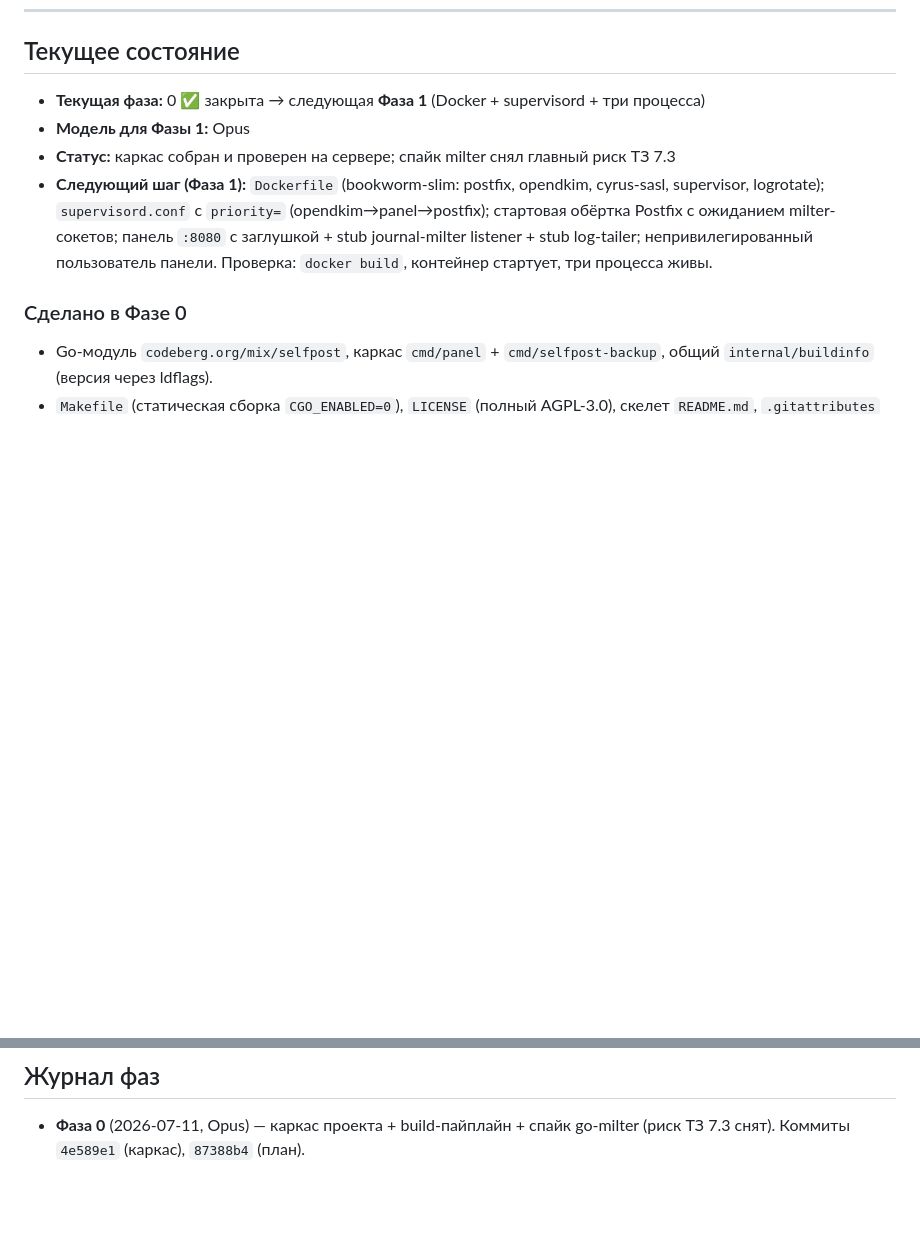
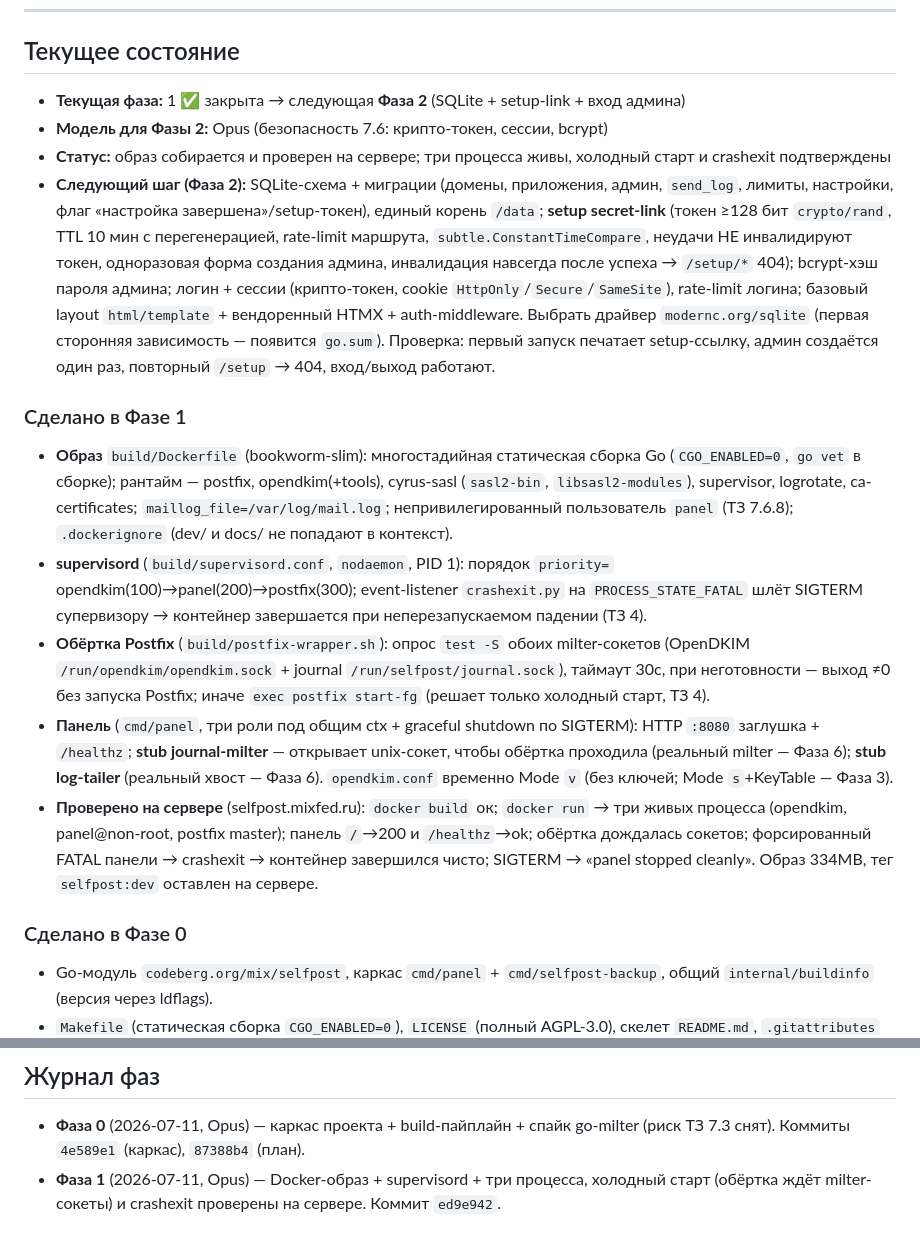
Before and after one commit to mixeme/selfpost, a Markdown page: docs/progress.md, 2 parts joined by grey strips. Rendered like a GitHub page; blank space fills up the shorter version.

Commit message:
Phase 1 done: close out and record verification results
Co-Authored-By: Claude Opus 4.8 <noreply@anthropic.com>

```diff
--- a/docs/progress.md
+++ b/docs/progress.md
@@ -46,10 +46,17 @@
 
 ## Текущее состояние
 
-- **Текущая фаза:** 0 ✅ закрыта → следующая **Фаза 1** (Docker + supervisord + три процесса)
-- **Модель для Фазы 1:** Opus
-- **Статус:** каркас собран и проверен на сервере; спайк milter снял главный риск ТЗ 7.3
-- **Следующий шаг (Фаза 1):** `Dockerfile` (bookworm-slim: postfix, opendkim, cyrus-sasl, supervisor, logrotate); `supervisord.conf` с `priority=` (opendkim→panel→postfix); стартовая обёртка Postfix с ожиданием milter-сокетов; панель `:8080` с заглушкой + stub journal-milter listener + stub log-tailer; непривилегированный пользователь панели. Проверка: `docker build`, контейнер стартует, три процесса живы.
+- **Текущая фаза:** 1 ✅ закрыта → следующая **Фаза 2** (SQLite + setup-link + вход админа)
+- **Модель для Фазы 2:** Opus (безопасность 7.6: крипто-токен, сессии, bcrypt)
+- **Статус:** образ собирается и проверен на сервере; три процесса живы, холодный старт и crashexit подтверждены
+- **Следующий шаг (Фаза 2):** SQLite-схема + миграции (домены, приложения, админ, `send_log`, лимиты, настройки, флаг «настройка завершена»/setup-токен), единый корень `/data`; **setup secret-link** (токен ≥128 бит `crypto/rand`, TTL 10 мин с перегенерацией, rate-limit маршрута, `subtle.ConstantTimeCompare`, неудачи НЕ инвалидируют токен, одноразовая форма создания админа, инвалидация навсегда после успеха → `/setup/*` 404); bcrypt-хэш пароля админа; логин + сессии (крипто-токен, cookie `HttpOnly`/`Secure`/`SameSite`), rate-limit логина; базовый layout `html/template` + вендоренный HTMX + auth-middleware. Выбрать драйвер `modernc.org/sqlite` (первая сторонняя зависимость — появится `go.sum`). Проверка: первый запуск печатает setup-ссылку, админ создаётся один раз, повторный `/setup` → 404, вход/выход работают.
+
+### Сделано в Фазе 1
+- **Образ** `build/Dockerfile` (bookworm-slim): многостадийная статическая сборка Go (`CGO_ENABLED=0`, `go vet` в сборке); рантайм — postfix, opendkim(+tools), cyrus-sasl (`sasl2-bin`, `libsasl2-modules`), supervisor, logrotate, ca-certificates; `maillog_file=/var/log/mail.log`; непривилегированный пользователь `panel` (ТЗ 7.6.8); `.dockerignore` (dev/ и docs/ не попадают в контекст).
+- **supervisord** (`build/supervisord.conf`, `nodaemon`, PID 1): порядок `priority=` opendkim(100)→panel(200)→postfix(300); event-listener `crashexit.py` на `PROCESS_STATE_FATAL` шлёт SIGTERM супервизору → контейнер завершается при неперезапускаемом падении (ТЗ 4).
+- **Обёртка Postfix** (`build/postfix-wrapper.sh`): опрос `test -S` обоих milter-сокетов (OpenDKIM `/run/opendkim/opendkim.sock` + journal `/run/selfpost/journal.sock`), таймаут 30с, при неготовности — выход ≠0 без запуска Postfix; иначе `exec postfix start-fg` (решает только холодный старт, ТЗ 4).
+- **Панель** (`cmd/panel`, три роли под общим ctx + graceful shutdown по SIGTERM): HTTP `:8080` заглушка + `/healthz`; **stub journal-milter** — открывает unix-сокет, чтобы обёртка проходила (реальный milter — Фаза 6); **stub log-tailer** (реальный хвост — Фаза 6). `opendkim.conf` временно Mode `v` (без ключей; Mode `s`+KeyTable — Фаза 3).
+- **Проверено на сервере** (selfpost.mixfed.ru): `docker build` ок; `docker run` → три живых процесса (opendkim, panel@non-root, postfix master); панель `/`→200 и `/healthz`→ok; обёртка дождалась сокетов; форсированный FATAL панели → crashexit → контейнер завершился чисто; SIGTERM → «panel stopped cleanly». Образ 334MB, тег `selfpost:dev` оставлен на сервере.
 
 ### Сделано в Фазе 0
 - Go-модуль `codeberg.org/mix/selfpost`, каркас `cmd/panel` + `cmd/selfpost-backup`, общий `internal/buildinfo` (версия через ldflags).
@@ -74,3 +81,4 @@
 ## Журнал фаз
 
 - **Фаза 0** (2026-07-11, Opus) — каркас проекта + build-пайплайн + спайк go-milter (риск ТЗ 7.3 снят). Коммиты `4e589e1` (каркас), `87388b4` (план).
+- **Фаза 1** (2026-07-11, Opus) — Docker-образ + supervisord + три процесса, холодный старт (обёртка ждёт milter-сокеты) и crashexit проверены на сервере. Коммит `ed9e942`.
```
